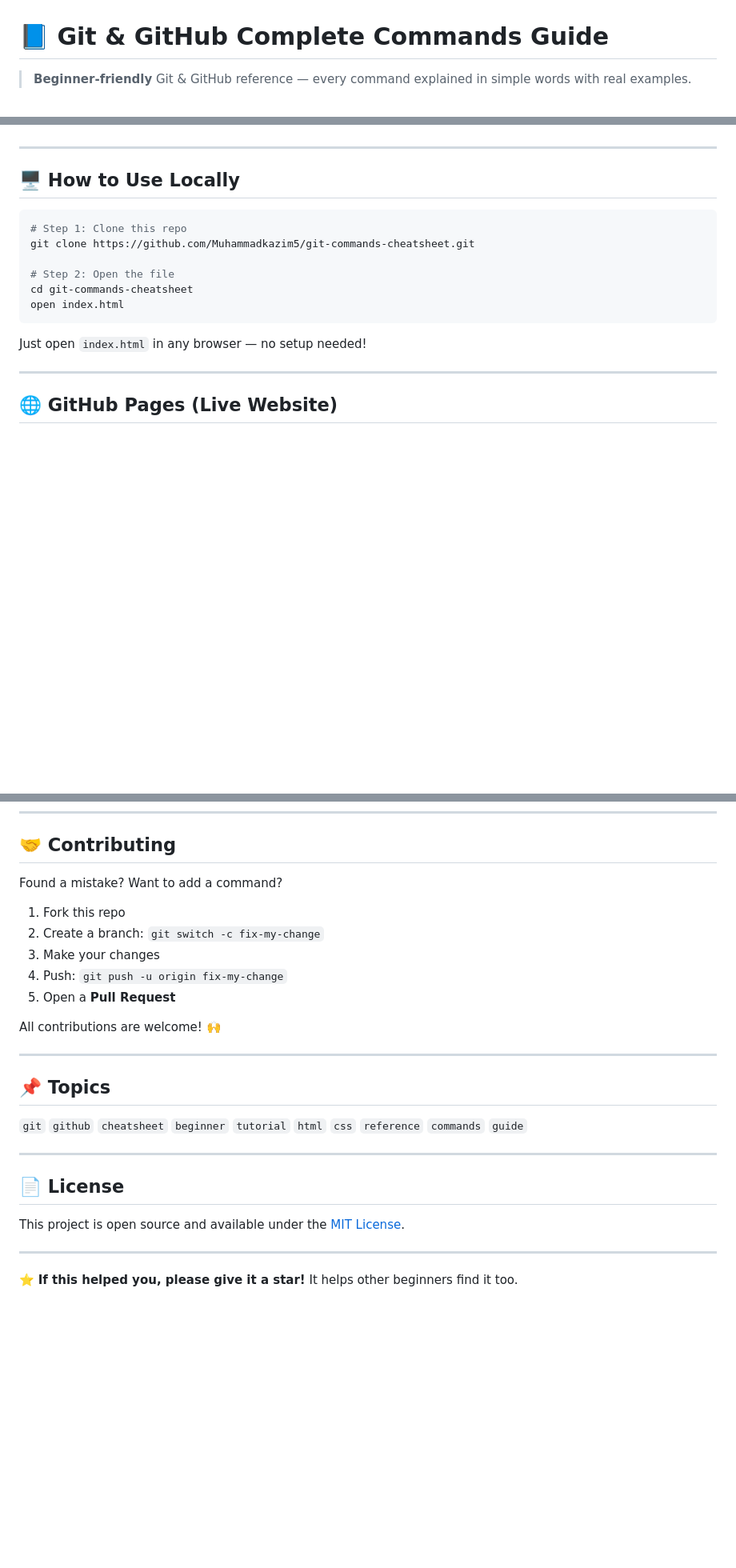
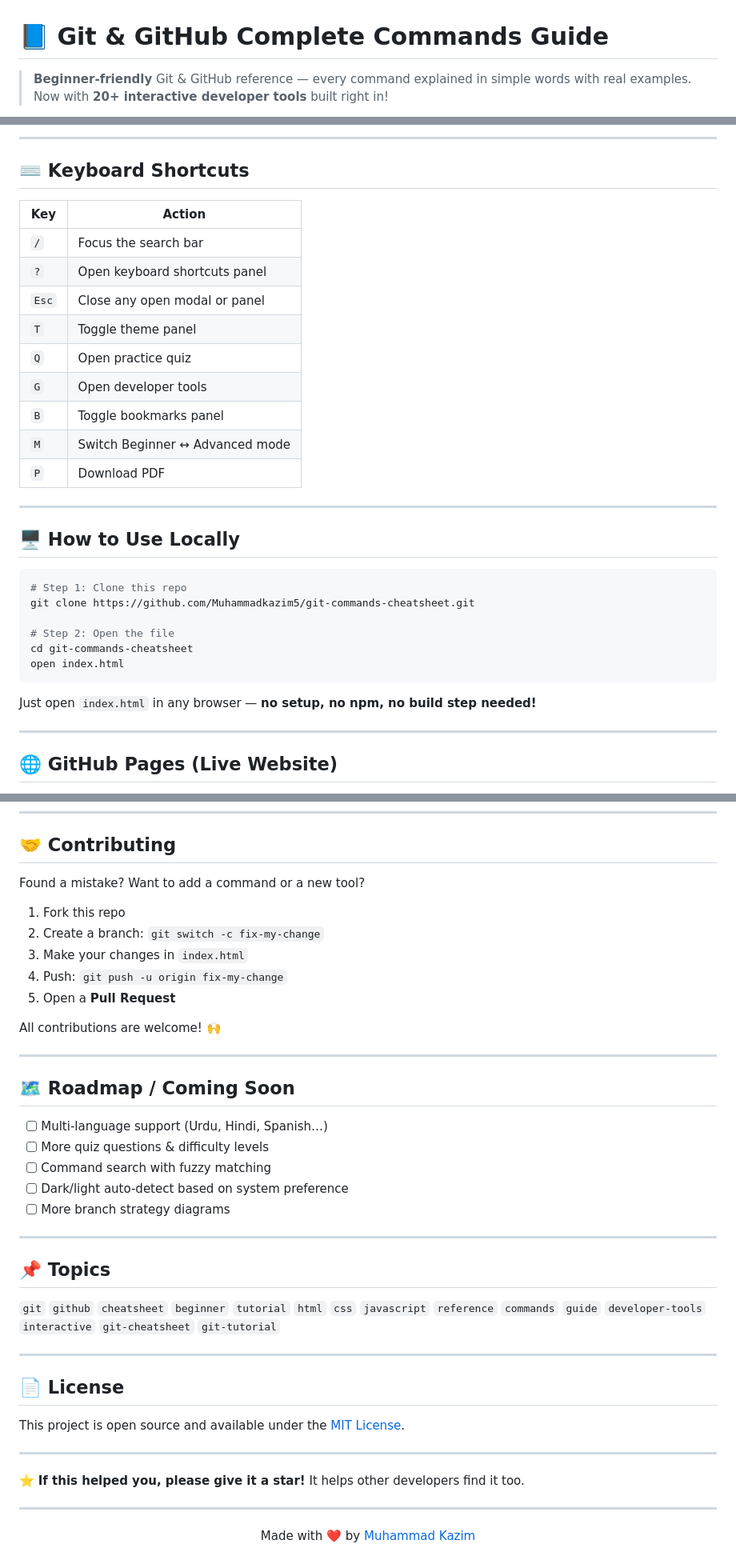
Before and after one commit to Muhammadkazim5/git-practice, a Markdown page: README.md, 3 parts joined by grey strips. Shown at 80% size. Rendered like a GitHub page; blank space fills up the shorter version.

````diff
--- a/README.md
+++ b/README.md
@@ -1,6 +1,6 @@
 # 📘 Git & GitHub Complete Commands Guide
 
-> **Beginner-friendly** Git & GitHub reference — every command explained in simple words with real examples.
+> **Beginner-friendly** Git & GitHub reference — every command explained in simple words with real examples. Now with **20+ interactive developer tools** built right in!
 
 ![Visitors](https://visitor-badge.laobi.icu/badge?page_id=Muhammadkazim5.git-commands-cheatsheet)
 ![GitHub stars](https://img.shields.io/github/stars/Muhammadkazim5/git-commands-cheatsheet?style=social)
@@ -60,3 +95,18 @@ Perfect for:
+---
+
+## ⌨️ Keyboard Shortcuts
+
+| Key | Action |
+|---|---|
+| `/` | Focus the search bar |
+| `?` | Open keyboard shortcuts panel |
+| `Esc` | Close any open modal or panel |
+| `T` | Toggle theme panel |
+| `Q` | Open practice quiz |
+| `G` | Open developer tools |
+| `B` | Toggle bookmarks panel |
+| `M` | Switch Beginner ↔ Advanced mode |
+| `P` | Download PDF |
 
 ---
 
@@ -71,7 +121,7 @@ cd git-commands-cheatsheet
 open index.html
 ```
 
-Just open `index.html` in any browser — no setup needed!
+Just open `index.html` in any browser — **no setup, no npm, no build step needed!**
 
 ---
 
@@ -119,11 +180,11 @@ git-commands-cheatsheet/
 
 ## 🤝 Contributing
 
-Found a mistake? Want to add a command?
+Found a mistake? Want to add a command or a new tool?
 
 1. Fork this repo
 2. Create a branch: `git switch -c fix-my-change`
-3. Make your changes
+3. Make your changes in `index.html`
 4. Push: `git push -u origin fix-my-change`
 5. Open a **Pull Request**
 
@@ -131,9 +192,19 @@ All contributions are welcome! 🙌
 
 ---
 
+## 🗺️ Roadmap / Coming Soon
+
+- [ ] Multi-language support (Urdu, Hindi, Spanish…)
+- [ ] More quiz questions & difficulty levels
+- [ ] Command search with fuzzy matching
+- [ ] Dark/light auto-detect based on system preference
+- [ ] More branch strategy diagrams
+
+---
+
 ## 📌 Topics
 
-`git` `github` `cheatsheet` `beginner` `tutorial` `html` `css` `reference` `commands` `guide`
+`git` `github` `cheatsheet` `beginner` `tutorial` `html` `css` `javascript` `reference` `commands` `guide` `developer-tools` `interactive` `git-cheatsheet` `git-tutorial`
 
 ---
 
@@ -143,4 +214,8 @@ This project is open source and available under the [MIT License](LICENSE).
 
 ---
 
-⭐ **If this helped you, please give it a star!** It helps other beginners find it too.
+⭐ **If this helped you, please give it a star!** It helps other developers find it too.
+
+---
+
+<p align="center">Made with ❤️ by <a href="https://github.com/Muhammadkazim5">Muhammad Kazim</a></p>
````
Also changed, not shown: other parts of README.md (+57 -11 lines).
